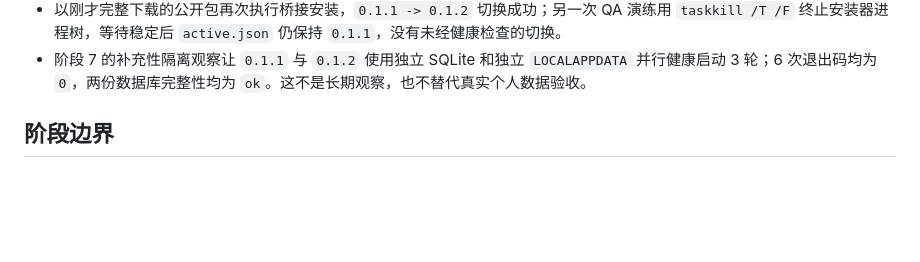
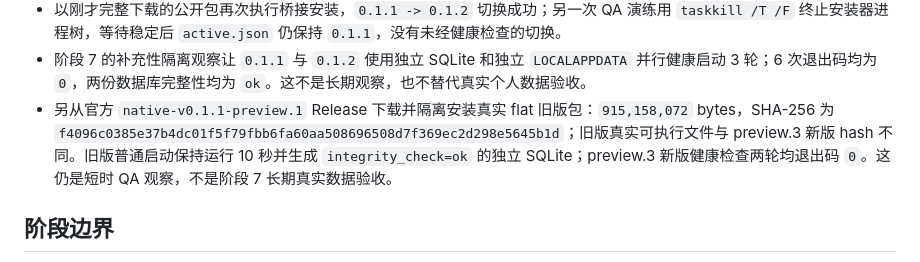
Before and after one commit to linjiuyao2025/FLUKE, a Markdown page: native/RELEASE_NOTES-0.1.2-preview.3.md, the part around the change. Rendered like a GitHub page; blank space fills up the shorter version.

Commit message:
docs: record real legacy binary observation

```diff
--- a/native/RELEASE_NOTES-0.1.2-preview.3.md
+++ b/native/RELEASE_NOTES-0.1.2-preview.3.md
@@ -26,6 +26,7 @@
 - 隔离 QA 直接调用现有应用内更新桥接，以已校验的 preview.3 安装包完成 `0.1.1 -> 0.1.2` 自动安装切换；`active.json` 切换成功，外部 SQLite 仍为 `integrity_check=ok`，QA 进程已停止。
 - 以刚才完整下载的公开包再次执行桥接安装，`0.1.1 -> 0.1.2` 切换成功；另一次 QA 演练用 `taskkill /T /F` 终止安装器进程树，等待稳定后 `active.json` 仍保持 `0.1.1`，没有未经健康检查的切换。
 - 阶段 7 的补充性隔离观察让 `0.1.1` 与 `0.1.2` 使用独立 SQLite 和独立 `LOCALAPPDATA` 并行健康启动 3 轮；6 次退出码均为 `0`，两份数据库完整性均为 `ok`。这不是长期观察，也不替代真实个人数据验收。
+- 另从官方 `native-v0.1.1-preview.1` Release 下载并隔离安装真实 flat 旧版包：`915,158,072` bytes，SHA-256 为 `f4096c0385e37b4dc01f5f79fbb6fa60aa508696508d7f369ec2d298e5645b1d`；旧版真实可执行文件与 preview.3 新版 hash 不同。旧版普通启动保持运行 10 秒并生成 `integrity_check=ok` 的独立 SQLite；preview.3 新版健康检查两轮均退出码 `0`。这仍是短时 QA 观察，不是阶段 7 长期真实数据验收。
 
 ## 阶段边界
 
```
